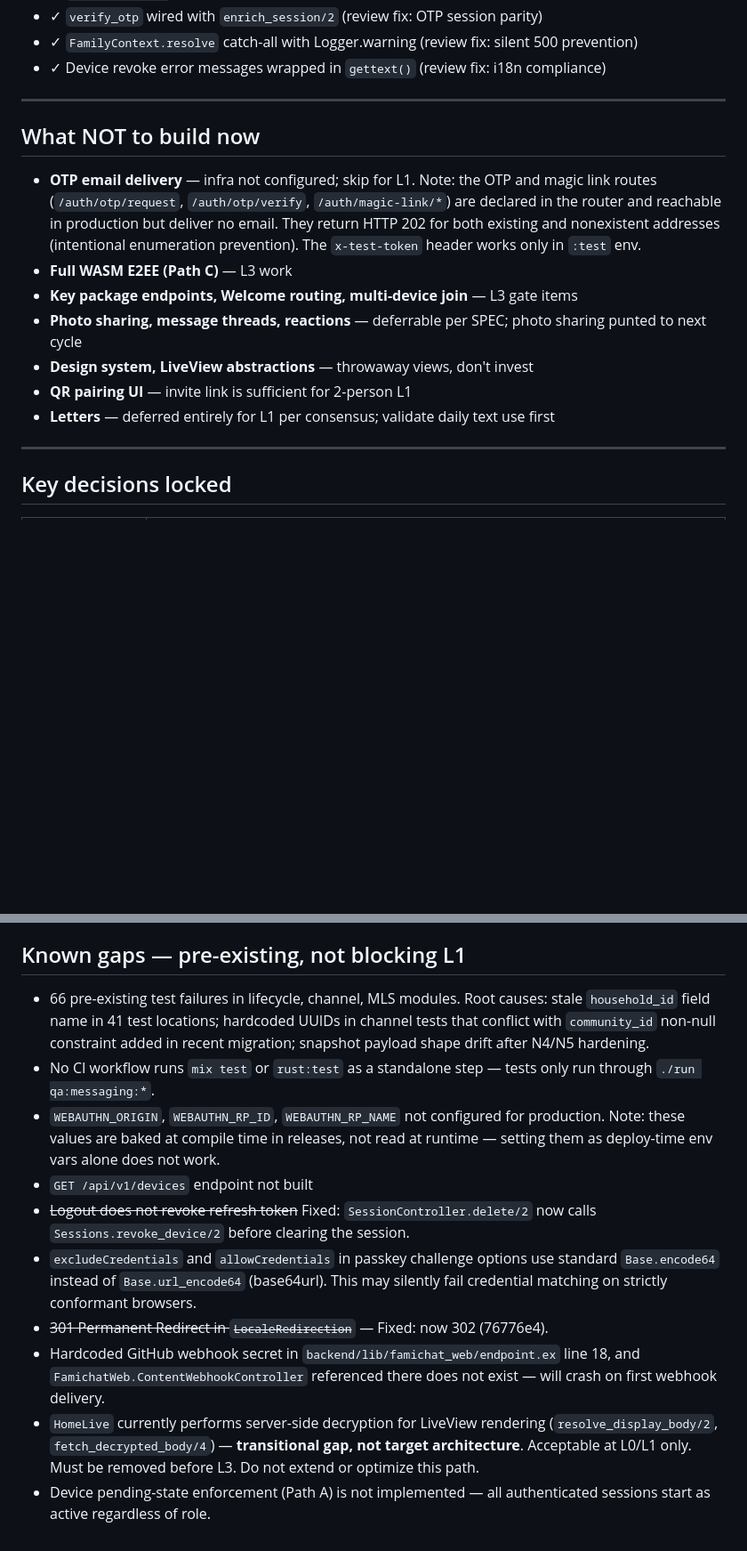
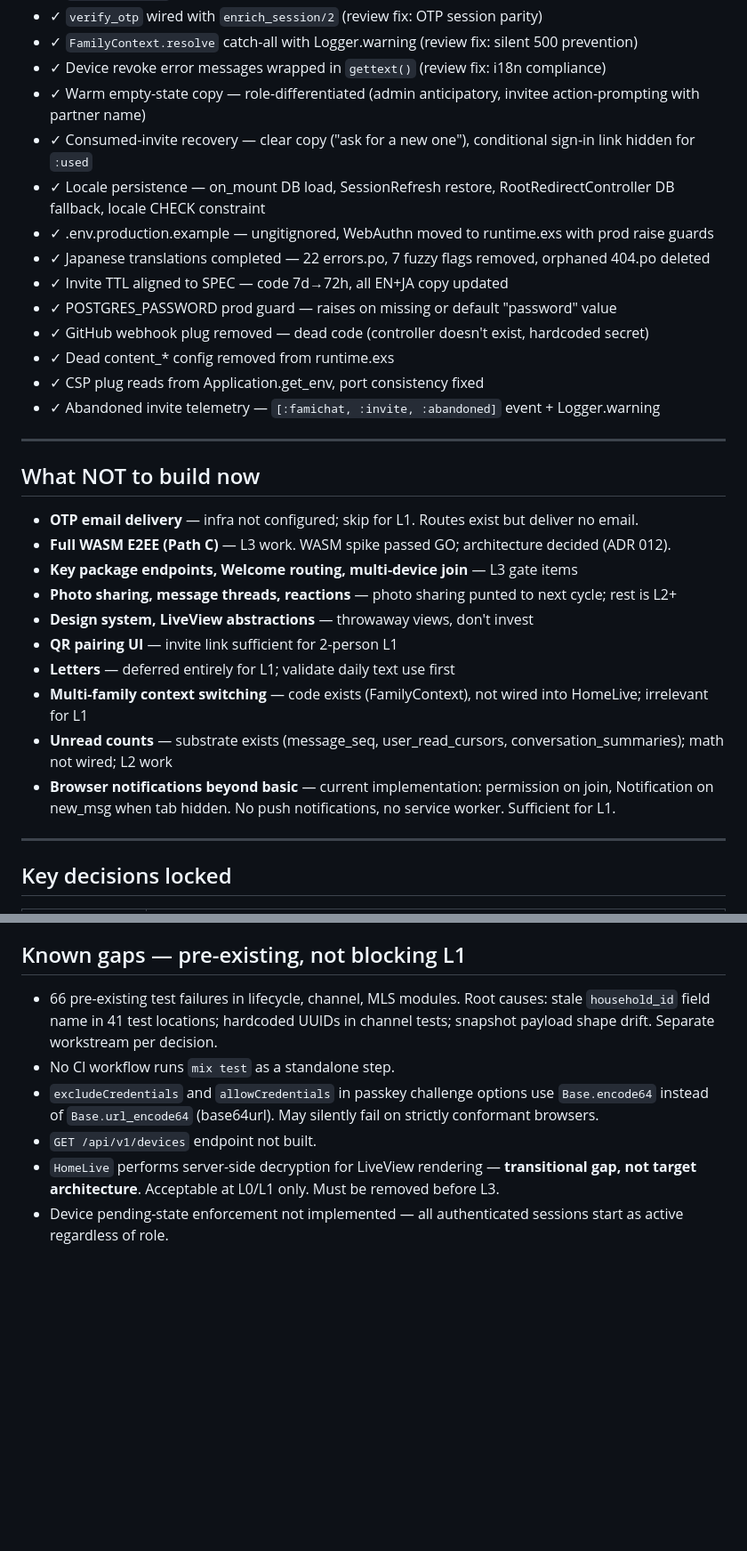
Before and after one commit to zaneriley/famichat, a Markdown page: docs/NOW.md, 2 parts joined by grey strips. Shown at 89% size. GitHub-like rendering; blank space fills up the shorter version.

```diff
--- a/docs/NOW.md
+++ b/docs/NOW.md
@@ -202,18 +170,32 @@ These block handing the URL to family. Full detail and rationale in the consensu
 - ✓ `verify_otp` wired with `enrich_session/2` (review fix: OTP session parity)
 - ✓ `FamilyContext.resolve` catch-all with Logger.warning (review fix: silent 500 prevention)
 - ✓ Device revoke error messages wrapped in `gettext()` (review fix: i18n compliance)
+- ✓ Warm empty-state copy — role-differentiated (admin anticipatory, invitee action-prompting with partner name)
+- ✓ Consumed-invite recovery — clear copy ("ask for a new one"), conditional sign-in link hidden for `:used`
+- ✓ Locale persistence — on_mount DB load, SessionRefresh restore, RootRedirectController DB fallback, locale CHECK constraint
+- ✓ .env.production.example — ungitignored, WebAuthn moved to runtime.exs with prod raise guards
+- ✓ Japanese translations completed — 22 errors.po, 7 fuzzy flags removed, orphaned 404.po deleted
+- ✓ Invite TTL aligned to SPEC — code 7d→72h, all EN+JA copy updated
+- ✓ POSTGRES_PASSWORD prod guard — raises on missing or default "password" value
+- ✓ GitHub webhook plug removed — dead code (controller doesn't exist, hardcoded secret)
+- ✓ Dead content_* config removed from runtime.exs
+- ✓ CSP plug reads from Application.get_env, port consistency fixed
+- ✓ Abandoned invite telemetry — `[:famichat, :invite, :abandoned]` event + Logger.warning
 
 ---
 
 ## What NOT to build now
 
-- **OTP email delivery** — infra not configured; skip for L1. Note: the OTP and magic link routes (`/auth/otp/request`, `/auth/otp/verify`, `/auth/magic-link/*`) are declared in the router and reachable in production but deliver no email. They return HTTP 202 for both existing and nonexistent addresses (intentional enumeration prevention). The `x-test-token` header works only in `:test` env.
-- **Full WASM E2EE (Path C)** — L3 work
+- **OTP email delivery** — infra not configured; skip for L1. Routes exist but deliver no email.
+- **Full WASM E2EE (Path C)** — L3 work. WASM spike passed GO; architecture decided (ADR 012).
 - **Key package endpoints, Welcome routing, multi-device join** — L3 gate items
-- **Photo sharing, message threads, reactions** — deferrable per SPEC; photo sharing punted to next cycle
+- **Photo sharing, message threads, reactions** — photo sharing punted to next cycle; rest is L2+
 - **Design system, LiveView abstractions** — throwaway views, don't invest
-- **QR pairing UI** — invite link is sufficient for 2-person L1
-- **Letters** — deferred entirely for L1 per consensus; validate daily text use first
+- **QR pairing UI** — invite link sufficient for 2-person L1
+- **Letters** — deferred entirely for L1; validate daily text use first
+- **Multi-family context switching** — code exists (FamilyContext), not wired into HomeLive; irrelevant for L1
+- **Unread counts** — substrate exists (message_seq, user_read_cursors, conversation_summaries); math not wired; L2 work
+- **Browser notifications beyond basic** — current implementation: permission on join, Notification on new_msg when tab hidden. No push notifications, no service worker. Sufficient for L1.
 
 ---
 
@@ -252,13 +236,9 @@ These block handing the URL to family. Full detail and rationale in the consensu
 
 ## Known gaps — pre-existing, not blocking L1
 
-- 66 pre-existing test failures in lifecycle, channel, MLS modules. Root causes: stale `household_id` field name in 41 test locations; hardcoded UUIDs in channel tests that conflict with `community_id` non-null constraint added in recent migration; snapshot payload shape drift after N4/N5 hardening.
-- No CI workflow runs `mix test` or `rust:test` as a standalone step — tests only run through `./run qa:messaging:*`.
-- `WEBAUTHN_ORIGIN`, `WEBAUTHN_RP_ID`, `WEBAUTHN_RP_NAME` not configured for production. Note: these values are baked at compile time in releases, not read at runtime — setting them as deploy-time env vars alone does not work.
-- `GET /api/v1/devices` endpoint not built
-- ~~Logout does not revoke refresh token~~ Fixed: `SessionController.delete/2` now calls `Sessions.revoke_device/2` before clearing the session.
-- `excludeCredentials` and `allowCredentials` in passkey challenge options use standard `Base.encode64` instead of `Base.url_encode64` (base64url). This may silently fail credential matching on strictly conformant browsers.
-- ~~301 Permanent Redirect in `LocaleRedirection`~~ — Fixed: now 302 (76776e4).
-- Hardcoded GitHub webhook secret in `backend/lib/famichat_web/endpoint.ex` line 18, and `FamichatWeb.ContentWebhookController` referenced there does not exist — will crash on first webhook delivery.
-- `HomeLive` currently performs server-side decryption for LiveView rendering (`resolve_display_body/2`, `fetch_decrypted_body/4`) — **transitional gap, not target architecture**. Acceptable at L0/L1 only. Must be removed before L3. Do not extend or optimize this path.
-- Device pending-state enforcement (Path A) is not implemented — all authenticated sessions start as active regardless of role.
+- 66 pre-existing test failures in lifecycle, channel, MLS modules. Root causes: stale `household_id` field name in 41 test locations; hardcoded UUIDs in channel tests; snapshot payload shape drift. Separate workstream per decision.
+- No CI workflow runs `mix test` as a standalone step.
+- `excludeCredentials` and `allowCredentials` in passkey challenge options use `Base.encode64` instead of `Base.url_encode64` (base64url). May silently fail on strictly conformant browsers.
+- `GET /api/v1/devices` endpoint not built.
+- `HomeLive` performs server-side decryption for LiveView rendering — **transitional gap, not target architecture**. Acceptable at L0/L1 only. Must be removed before L3.
+- Device pending-state enforcement not implemented — all authenticated sessions start as active regardless of role.
```
Also changed, not shown: other parts of docs/NOW.md (+31 -61 lines), docs/BACKLOG.md (+8 -8 lines).
